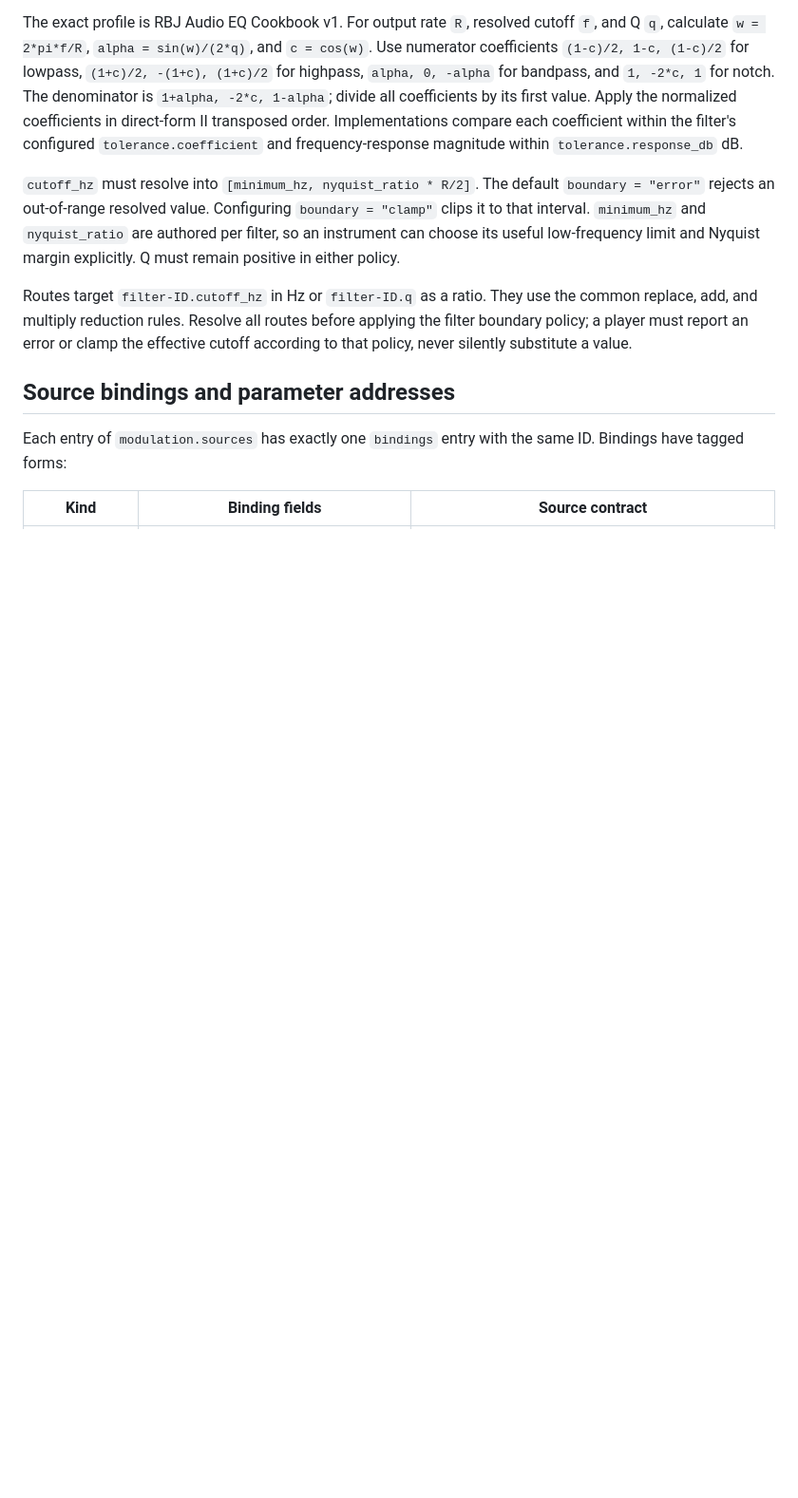
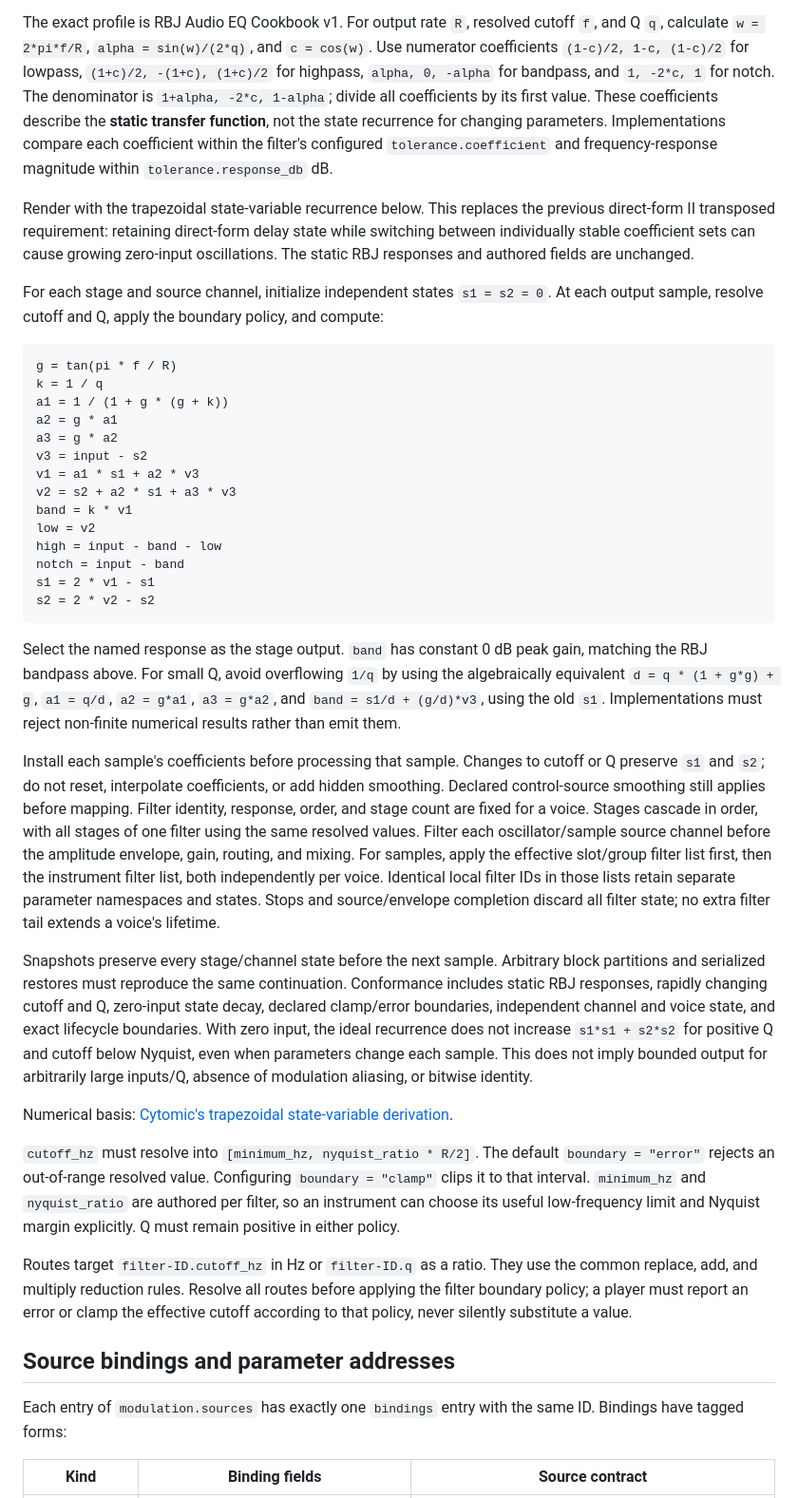
Before and after one commit to rec/ufor, a Markdown page: doc/instrument-format.md, the part around the change. Shown at 95% size. Drawn GitHub-style; blank space fills up the shorter version.

Commit message:
Define dynamic filter state in instrument-format.md

````diff
--- a/doc/instrument-format.md
+++ b/doc/instrument-format.md
@@ -377,10 +377,65 @@ cutoff `f`, and Q `q`, calculate `w = 2*pi*f/R`, `alpha = sin(w)/(2*q)`, and
 `c = cos(w)`. Use numerator coefficients `(1-c)/2, 1-c, (1-c)/2` for lowpass,
 `(1+c)/2, -(1+c), (1+c)/2` for highpass, `alpha, 0, -alpha` for bandpass, and
 `1, -2*c, 1` for notch. The denominator is `1+alpha, -2*c, 1-alpha`; divide all
-coefficients by its first value. Apply the normalized coefficients in direct-form
-II transposed order. Implementations compare each coefficient within the filter's
+coefficients by its first value. These coefficients describe the **static transfer
+function**, not the state recurrence for changing parameters. Implementations
+compare each coefficient within the filter's
 configured `tolerance.coefficient` and frequency-response magnitude within
 `tolerance.response_db` dB.
+
+Render with the trapezoidal state-variable recurrence below. This replaces the
+previous direct-form II transposed requirement: retaining direct-form delay state
+while switching between individually stable coefficient sets can cause growing
+zero-input oscillations. The static RBJ responses and authored fields are unchanged.
+
+For each stage and source channel, initialize independent states `s1 = s2 = 0`.
+At each output sample, resolve cutoff and Q, apply the boundary policy, and compute:
+
+```text
+g = tan(pi * f / R)
+k = 1 / q
+a1 = 1 / (1 + g * (g + k))
+a2 = g * a1
+a3 = g * a2
+v3 = input - s2
+v1 = a1 * s1 + a2 * v3
+v2 = s2 + a2 * s1 + a3 * v3
+band = k * v1
+low = v2
+high = input - band - low
+notch = input - band
+s1 = 2 * v1 - s1
+s2 = 2 * v2 - s2
+```
+
+Select the named response as the stage output. `band` has constant 0 dB peak
+gain, matching the RBJ bandpass above. For small Q, avoid overflowing `1/q` by
+using the algebraically equivalent `d = q * (1 + g*g) + g`, `a1 = q/d`,
+`a2 = g*a1`, `a3 = g*a2`, and `band = s1/d + (g/d)*v3`, using the old `s1`.
+Implementations must reject non-finite numerical results rather than emit them.
+
+Install each sample's coefficients before processing that sample. Changes to
+cutoff or Q preserve `s1` and `s2`; do not reset, interpolate coefficients, or add
+hidden smoothing. Declared control-source smoothing still applies before mapping.
+Filter identity, response, order, and stage count are fixed for a voice. Stages
+cascade in order, with all stages of one filter using the same resolved values.
+Filter each oscillator/sample source channel before the amplitude envelope,
+gain, routing, and mixing. For samples, apply the effective slot/group filter
+list first, then the instrument filter list, both independently per voice.
+Identical local filter IDs in those lists retain separate parameter namespaces
+and states. Stops and source/envelope completion discard all filter state; no
+extra filter tail extends a voice's lifetime.
+
+Snapshots preserve every stage/channel state before the next sample. Arbitrary
+block partitions and serialized restores must reproduce the same continuation.
+Conformance includes static RBJ responses, rapidly changing cutoff and Q,
+zero-input state decay, declared clamp/error boundaries, independent channel and
+voice state, and exact lifecycle boundaries. With zero input, the ideal recurrence
+does not increase `s1*s1 + s2*s2` for positive Q and cutoff below Nyquist, even
+when parameters change each sample. This does not imply bounded output for
+arbitrarily large inputs/Q, absence of modulation aliasing, or bitwise identity.
+
+Numerical basis: [Cytomic's trapezoidal state-variable derivation](https://cytomic.com/files/dsp/SvfLinearTrapOptimised2.pdf).
 
 `cutoff_hz` must resolve into `[minimum_hz, nyquist_ratio * R/2]`. The default
 `boundary = "error"` rejects an out-of-range resolved value. Configuring
````
